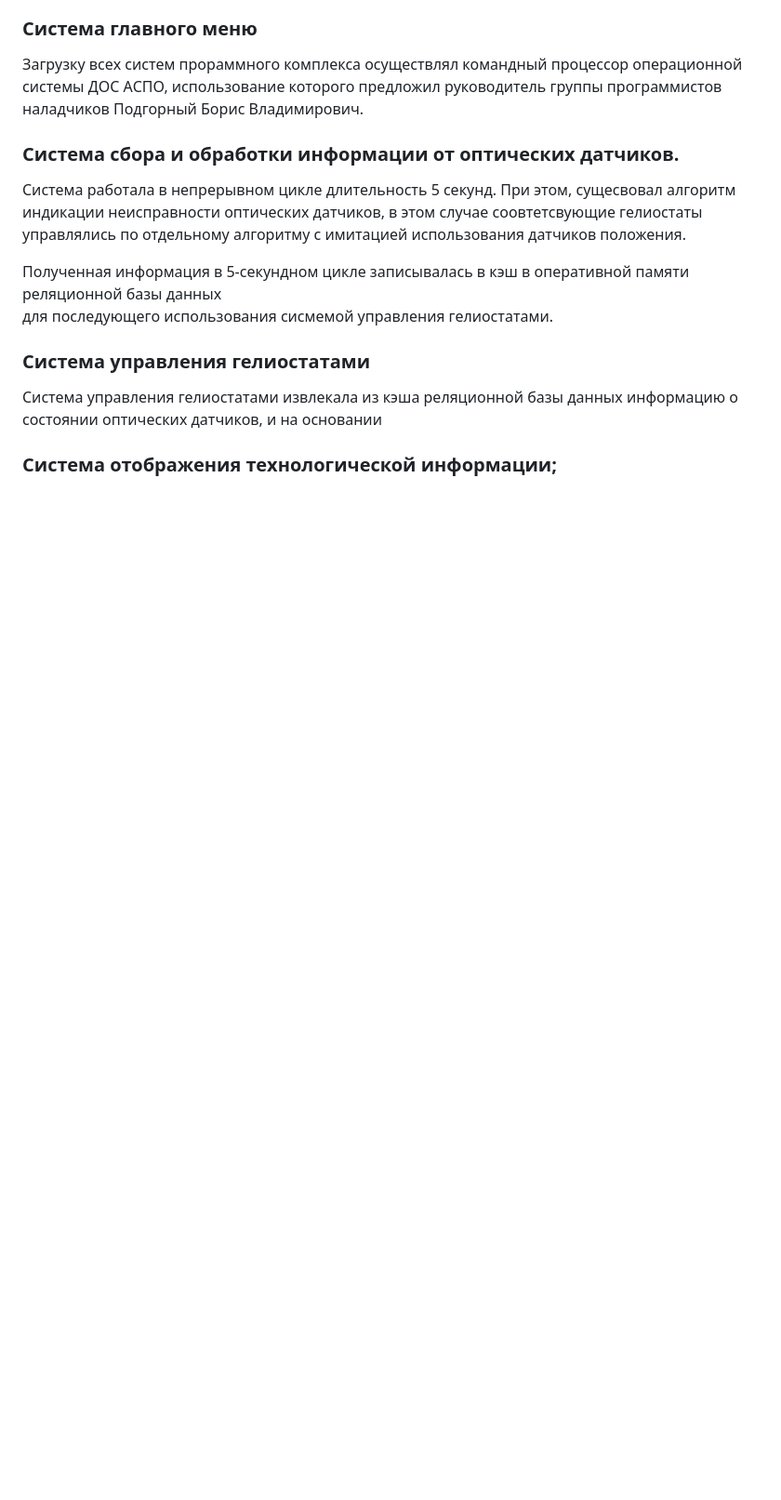
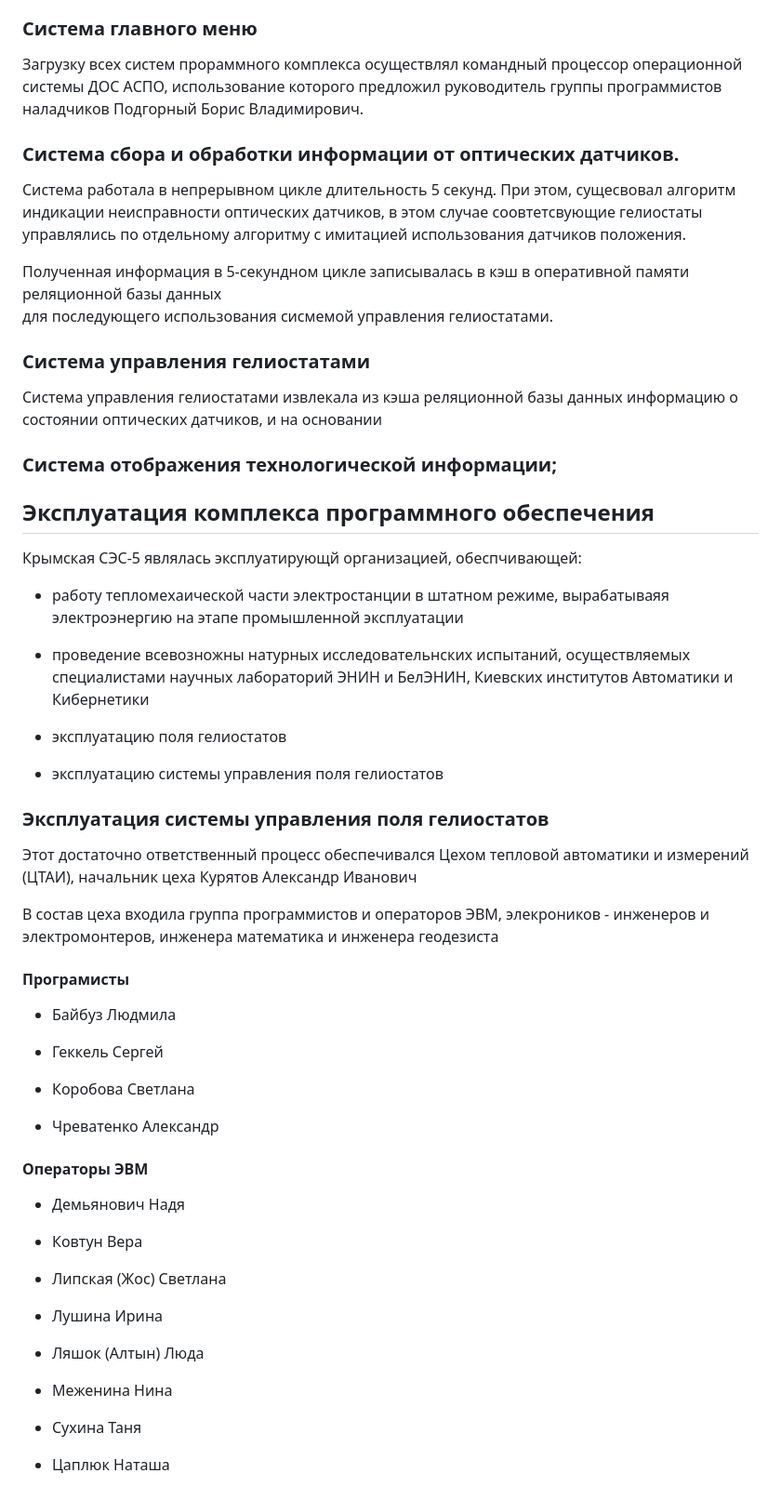
Before and after one commit to SolarWind1956/opencv-wasm-emscripten, a Markdown page: docs/history/40_programming.md, the part around the change. Shown at 93% size. Rendered like a GitHub page; blank space fills up the shorter version.

```diff
--- a/docs/history/40_programming.md
+++ b/docs/history/40_programming.md
@@ -106,3 +106,50 @@
 Система управления гелиостатами извлекала из кэша реляционной базы данных информацию о состоянии оптических датчиков, и на основании
 
 ### Cистема отображения технологической информации;
+
+## Эксплуатация комплекса программного обеспечения
+
+Крымская СЭС-5 являлась эксплуатирующй организацией, обеспчивающей:
+
+- работу тепломехаической части электростанции в штатном режиме, вырабатываяя электроэнергию на этапе промышленной эксплуатации
+
+- проведение всевозножны натурных исследовательнских испытаний, осуществляемых специалистами научных лабораторий ЭНИН и БелЭНИН, Киевских институтов Автоматики и Кибернетики
+
+- эксплуатацию поля гелиостатов
+
+- эксплуатацию системы управления поля гелиостатов
+
+### Эксплуатация системы управления поля гелиостатов
+
+Этот достаточно ответственный процесс обеспечивался Цехом тепловой автоматики и измерений (ЦТАИ),
+начальник цеха Курятов Александр Иванович
+
+В состав цеха входила группа программистов и операторов ЭВМ, элекроников - инженеров и электромонтеров, инженера математика и инженера геодезиста
+
+#### Програмисты
+
+- Байбуз Людмила
+
+- Геккель Сергей
+
+- Коробова Светлана
+
+- Чреватенко Александр
+
+#### Операторы ЭВМ
+
+- Демьянович Надя
+
+- Ковтун Вера
+
+- Липская (Жос) Светлана
+
+- Лушина Ирина
+
+- Ляшок (Алтын) Люда
+
+- Меженина Нина
+
+- Сухина Таня
+
+- Цаплюк Наташа
```
